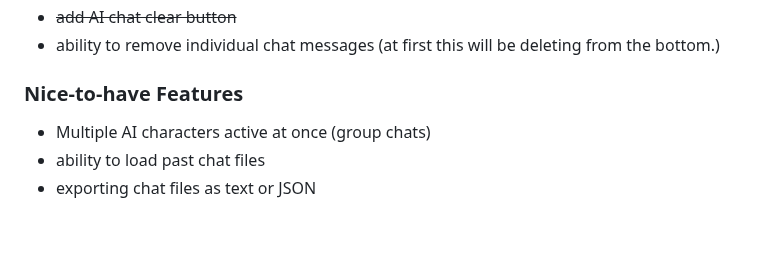
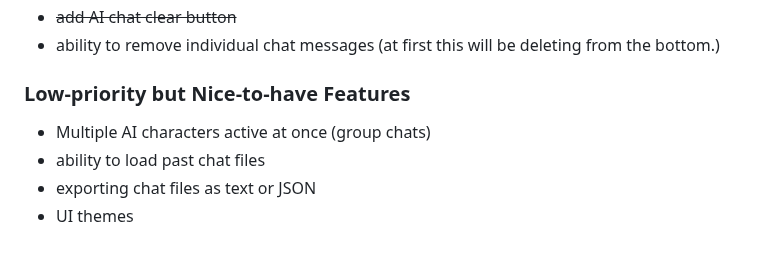
Before and after one commit to RossAscends/STMP, a Markdown page: README.md, the part around the change. GitHub-like rendering.

```diff
--- a/README.md
+++ b/README.md
@@ -104,8 +104,9 @@ You can have a different name for the User Chat and AI Chat.
 - ~~add AI chat clear button~~
 - ability to remove individual chat messages (at first this will be deleting from the bottom.)
 
-### Nice-to-have Features
+### Low-priority but Nice-to-have Features
 
 - Multiple AI characters active at once (group chats)
 - ability to load past chat files
 - exporting chat files as text or JSON
+- UI themes
```
